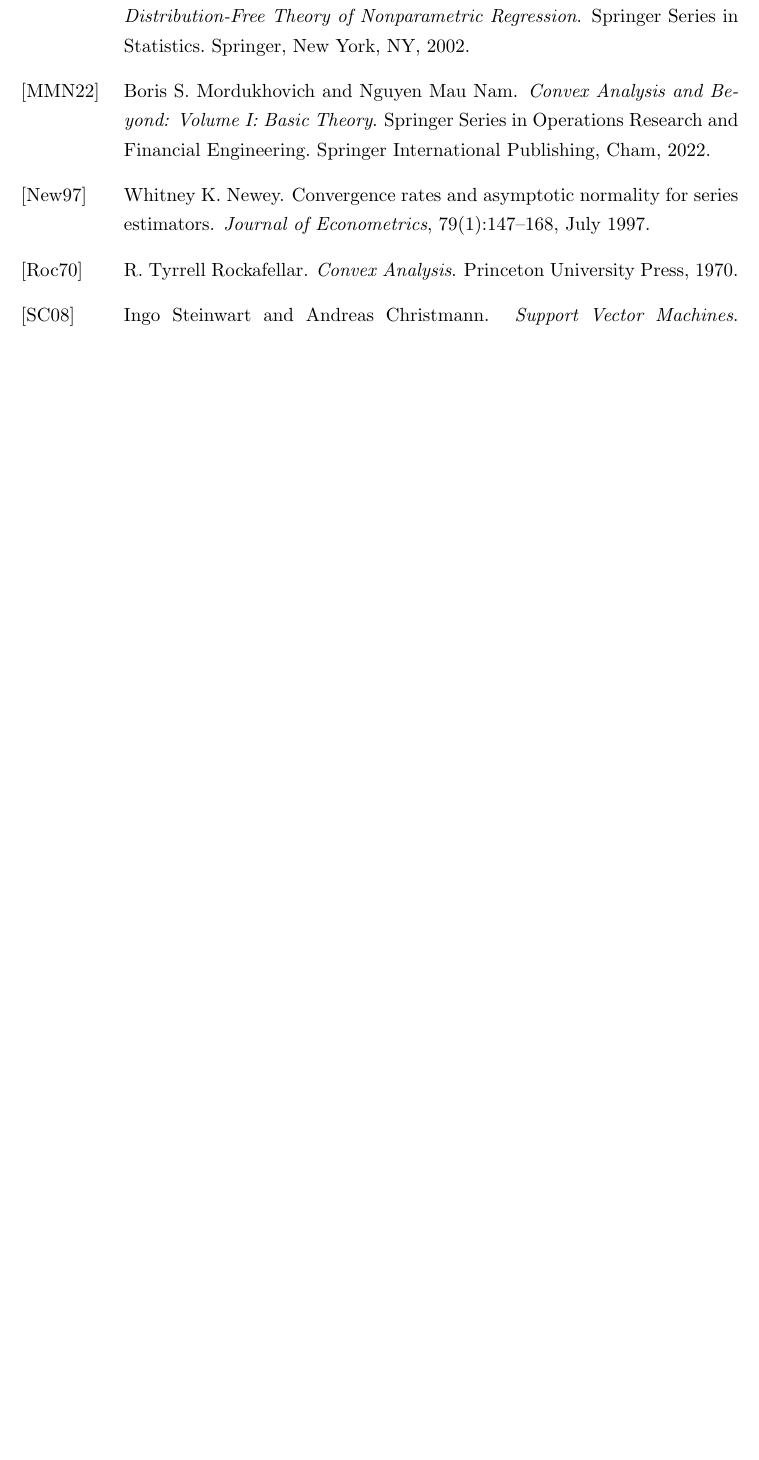
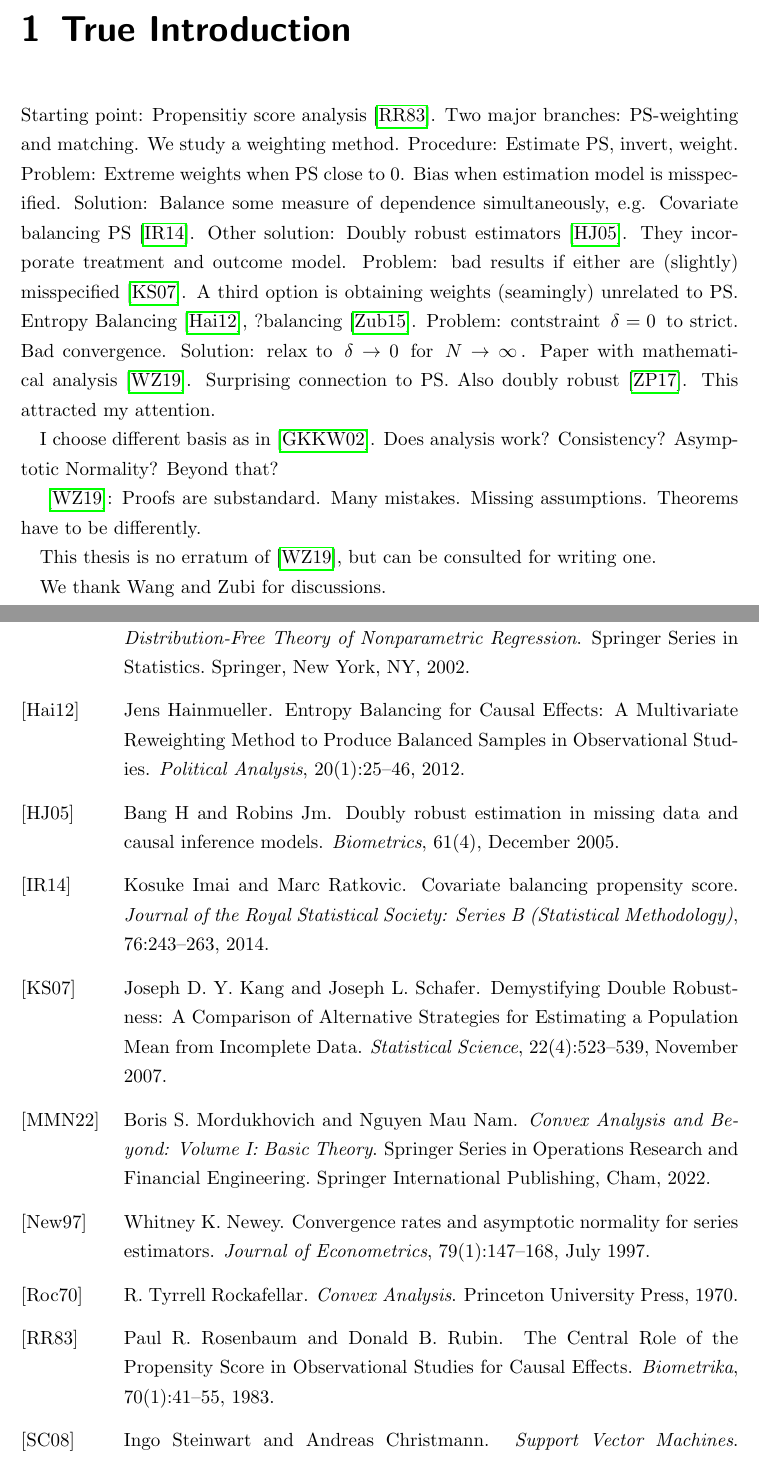
Before and after one commit to st151610/master_thesis, a LaTeX thesis (main.tex, which reads chapters/true_intro.tex, literature.bib): part of page 43 of 43 before the commit and two parts of pages 7 and 45 of 46 after it, the two joined at a grey line, cut at the place of the change, the shorter picture padded with empty space. Compiled offline with pdfLaTeX.

Commit message:
true intro

```diff
--- /dev/null
+++ b/chapters/true_intro.tex
@@ -0,0 +1,28 @@
+Starting point:
+Propensitiy score analysis~\cite{Rosenbaum1983}.
+Two major branches: PS-weighting and matching.
+We study a weighting method.
+Procedure: Estimate PS, invert, weight.
+Problem: Extreme weights when PS close to 0.
+Bias when estimation model is misspecified.
+Solution: Balance some measure of dependence simultaneously, e.g.
+Covariate balancing PS~\cite{Imai2014a}.
+Other solution: Doubly robust estimators\cite{H2005}.
+They incorporate treatment and outcome model.
+Problem: bad results if either are (slightly) misspecified\cite{Kang2007}.
+A third option is obtaining weights (seamingly) unrelated to PS.
+Entropy Balancing \cite{Hainmueller2012}, ?balancing\cite{Zubizarreta2015}.
+Problem: contstraint $\delta=0$ to strict. Bad convergence.
+Solution: relax to $\delta\to 0$ for $N\to\infty$.
+Paper with mathematical analysis\cite{Wang2019}. Surprising connection
+to PS. Also doubly robust\cite{Zhao2017a}.
+This attracted my attention.
+
+I choose different basis as in \cite{Gyorfi2002}. Does analysis work?
+Consistency? Asymptotic Normality? Beyond that?
+
+\cite{Wang2019}: Proofs are substandard. Many mistakes. Missing assumptions. Theorems have to be differently.
+
+This thesis is no erratum of\cite{Wang2019}, but can be consulted for writing one.
+
+We thank Wang and Zubi for discussions.
--- a/literature.bib
+++ b/literature.bib
@@ -171,3 +171,12 @@
   file = {/home/ioan/Zotero/storage/CLQVENQE/Györfi et al. - 2002 - A Distribution-Free Theory of Nonparametric Regres.pdf}
 }
 
+@article{H2005,
+  title = {Doubly Robust Estimation in Missing Data and Causal Inference Models},
+  author = {H, Bang and Jm, Robins},
+  year = {2005},
+  month = dec,
+  journal = {Biometrics},
+  volume = {61},
+  number = {4},
+  publisher = {{Biometrics}},
@@ -249,3 +266,11 @@
   archiveprefix = {arXiv},
   keywords = {Statistics - Methodology},
   file = {/home/ioan/Zotero/storage/4JV8R6YP/Huling et al. - 2021 - Independence weights for causal inference with con.pdf;/home/ioan/Zotero/storage/JI9P3D5B/2107.html}
+}
+
+@article{Imai2014a,
+  title = {Covariate Balancing Propensity Score},
+  author = {Imai, Kosuke and Ratkovic, Marc},
+  year = {2014},
+  journal = {Journal of the Royal Statistical Society: Series B (Statistical Methodology)},
+  volume = {76},
--- a/main.tex
+++ b/main.tex
@@ -104,7 +104,7 @@
 
 \title{
   {
-    Solving missing survival times with entropy balancing weights
+    Title?
   }
   \\
   {\large Universität Stuttgart}
@@ -129,6 +129,8 @@
 %\chapter{Causal Inference}
 %\input{chapters/causal_inference.tex}
 
+\chapter{True Introduction}
+\input{chapters/true_intro.tex}
 \chapter{Introduction}
   \input{chapters/balancing_weights/intro_new.tex}
   \newpage
```
Also changed, not shown: main.bbl, main.pdf, literature.bib (16 more changed lines), 7 other files.
